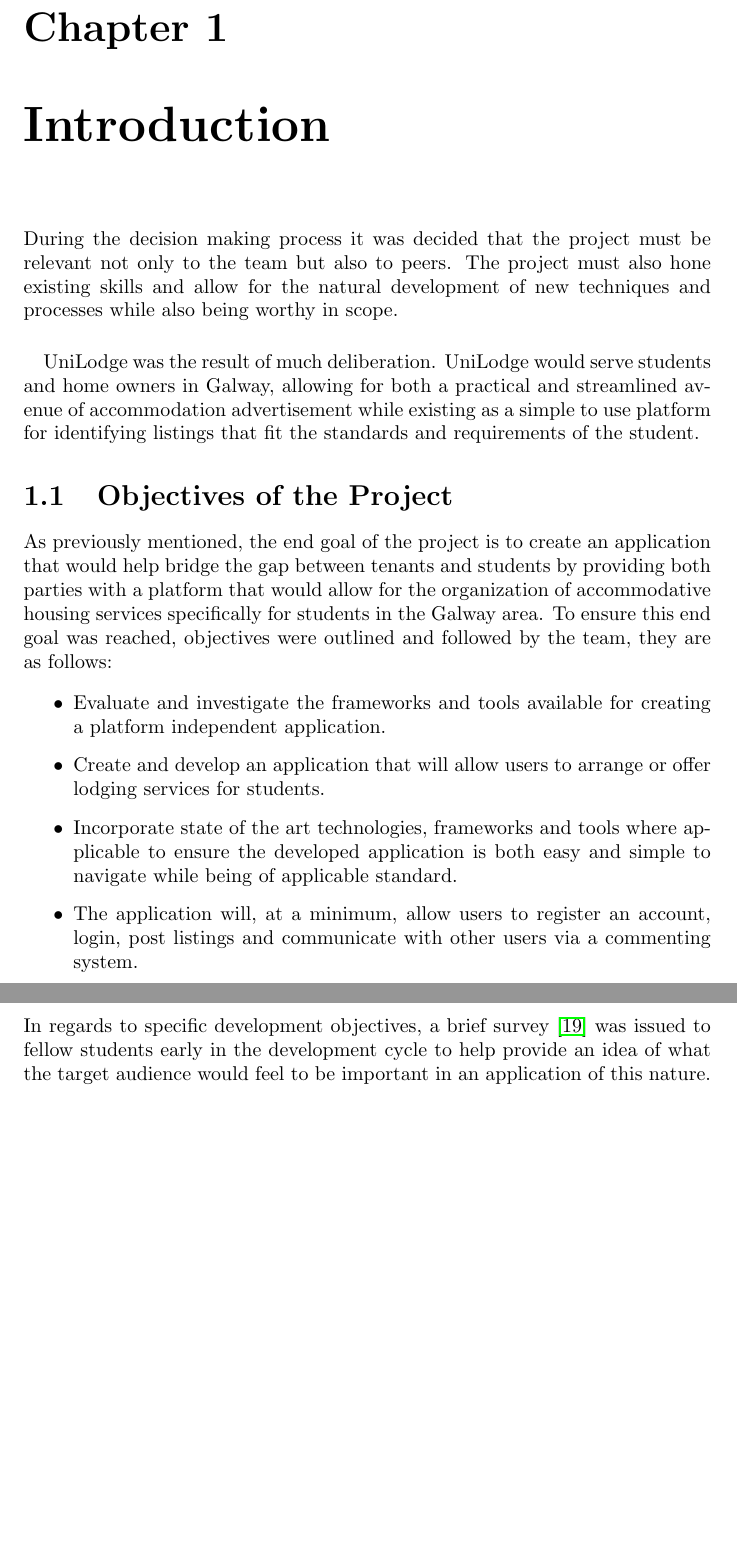
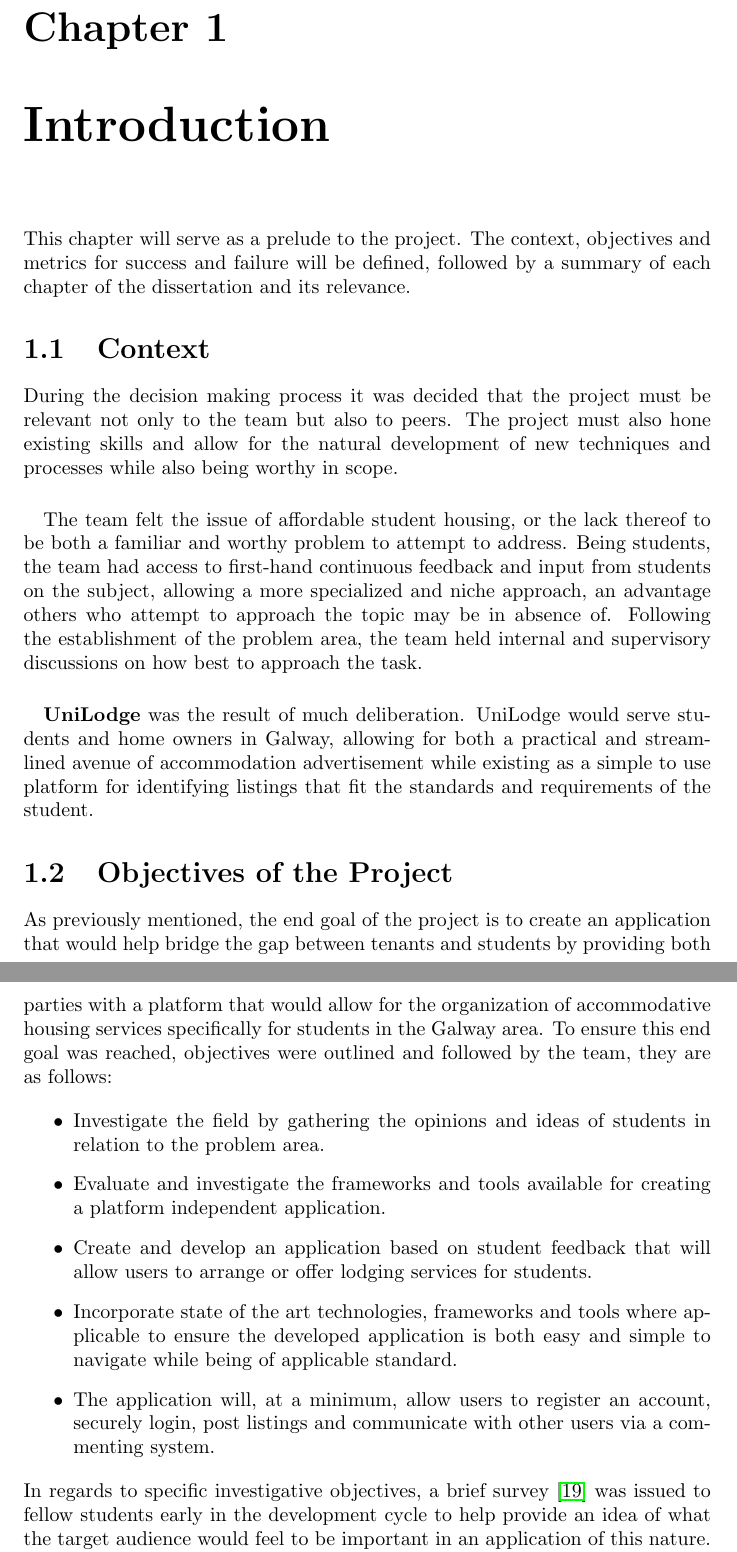
Before and after one commit to farisNassif/UniLodge, a LaTeX thesis (dissertation/main.tex, which reads dissertation/introduction.tex): two parts of pages 6 and 7 of 32 before the commit and two parts of pages 6 and 7 of 33 after it, joined at a grey line, cut so that both start at the same text, the shorter picture padded with empty space. Compiled offline with pdfLaTeX.

Commit message:
Restructuring introduction big time

```diff
--- a/dissertation/introduction.tex
+++ b/dissertation/introduction.tex
@@ -12,20 +12,26 @@
 The authors would like to acknowledge the project supervisors Dr. John French and Dr. Martin Kenirons for the time and advice they dispensed during the course of the project.
 
 \chapter{Introduction}
+This chapter will serve as a prelude to the project. The context, objectives and metrics for success and failure will be defined, followed by a summary of each chapter of the dissertation and its relevance.
+
+\section{Context}
 During the decision making process it was decided that the project must be relevant not only to the team but also to peers. The project must also hone existing skills and allow for the natural development of new techniques and processes while also being worthy in scope.
 
 \paragraph{}
-UniLodge was the result of much deliberation. UniLodge would serve students and home owners in Galway, allowing for both a practical and streamlined avenue of accommodation advertisement while existing as a simple to use platform for identifying listings that fit the standards and requirements of the student.
+The team felt the issue of affordable student housing, or the lack thereof to be both a familiar and worthy problem to attempt to address. Being students, the team had access to first-hand continuous feedback and input from students on the subject, allowing a more specialized and niche approach, an advantage others who attempt to approach the topic may be in absence of. Following the establishment of the problem area, the team held internal and supervisory discussions on how best to approach the task.
 
+\paragraph{}
+\textbf{UniLodge} was the result of much deliberation. UniLodge would serve students and home owners in Galway, allowing for both a practical and streamlined avenue of accommodation advertisement while existing as a simple to use platform for identifying listings that fit the standards and requirements of the student.
 \section{Objectives of the Project}
 As previously mentioned, the end goal of the project is to create an application that would help bridge the gap between tenants and students by providing both parties with a platform that would allow for the organization of accommodative housing services specifically for students in the Galway area. To ensure this end goal was reached, objectives were outlined and followed by the team, they are as follows:
 
 \begin{itemize}
+    \item Investigate the field by gathering the opinions and ideas of students in relation to the problem area.
     \item Evaluate and investigate the frameworks and tools available for creating a platform independent application.
-    \item Create and develop an application that will allow users to arrange or offer lodging services for students.
+    \item Create and develop an application based on student feedback that will allow users to arrange or offer lodging services for students.
     \item Incorporate state of the art technologies, frameworks and tools where applicable to ensure the developed application is both easy and simple to navigate while being of applicable standard.
-    \item The application will, at a minimum, allow users to register an account, login, post listings and communicate with other users via a commenting system.
+    \item The application will, at a minimum, allow users to register an account, securely login, post listings and communicate with other users via a commenting system.
 \end{itemize}
 
-In regards to specific development objectives, a brief survey \cite{SURVEY} was issued to fellow students early in the development cycle to help provide an idea of what the target audience would feel to be important in an application of this nature. The results helped shape the objectives and metrics for success or failure. The exact resulting actions taken in response to the outcome of the survey will be discussed throughout the dissertation.
+In regards to specific investigative objectives, a brief survey \cite{SURVEY} was issued to fellow students early in the development cycle to help provide an idea of what the target audience would feel to be important in an application of this nature. The results helped shape the objectives and metrics for success or failure. The exact resulting actions taken in response to the outcome of the survey will be discussed throughout the dissertation.
 
```
Also changed, not shown: dissertation/references.bib (+0 -1 lines), dissertation/Dissertation.pdf (deleted), dissertation/introduction.tex (4 more changed lines).
